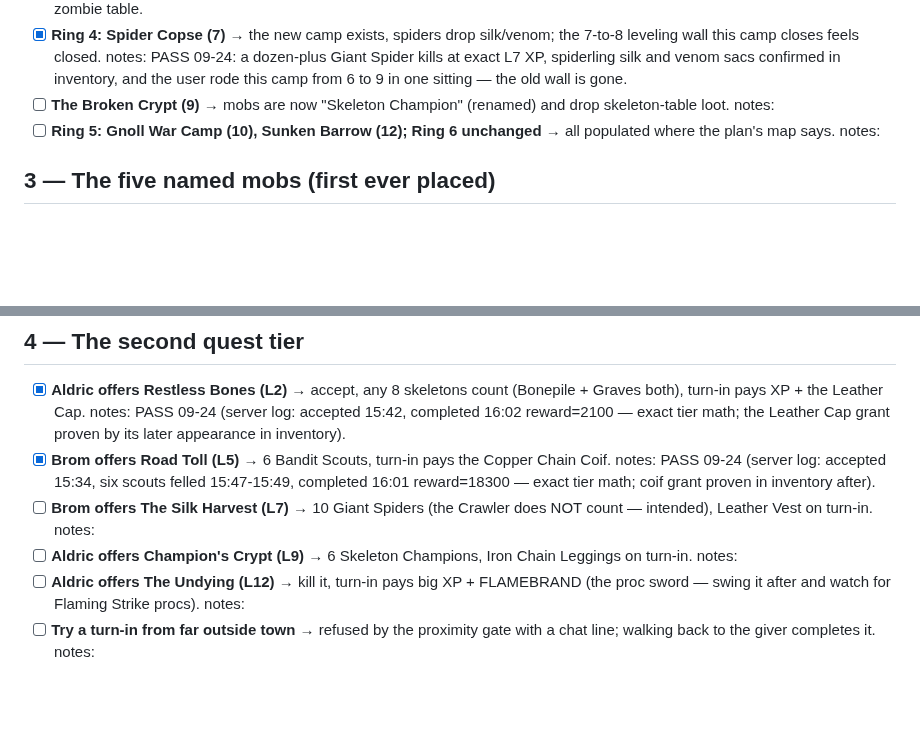
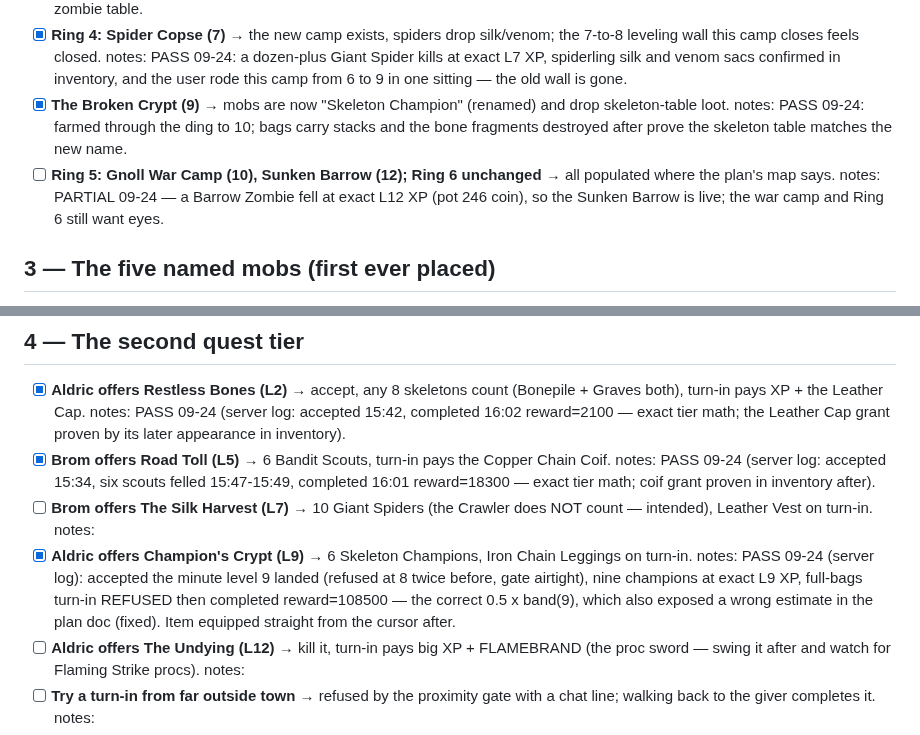
Before and after one commit to UsuallyBloated/Project_Dawn, a Markdown page: docs/playtest_notes/phase4_content_checklist.md, 2 parts joined by grey strips. Rendered like a GitHub page; blank space fills up the shorter version.

Commit message:
Champion's Crypt passes; the plan's reward estimates corrected to actuals
The server's 108500 is the correct 0.5 x band(9) - the plan doc had
miscomputed three of five turn-in estimates, now fixed to the exact
values (The Undying pays 317,600, more than advertised). Crypt row and
Broken Crypt row ticked on log math; Ring 5 marked partial with the
Sunken Barrow proven live.

Co-Authored-By: Claude Fable 5 <noreply@anthropic.com>

```diff
--- a/docs/playtest_notes/phase4_content_checklist.md
+++ b/docs/playtest_notes/phase4_content_checklist.md
@@ -43,10 +43,14 @@ for. Kill credit, rewards, and turn-in gating are all server-side either way.
       09-24: a dozen-plus Giant Spider kills at exact L7 XP, spiderling silk
       and venom sacs confirmed in inventory, and the user rode this camp from
       6 to 9 in one sitting — the old wall is gone.
-- [ ] **The Broken Crypt (9)** → mobs are now "Skeleton Champion" (renamed) and drop
-      skeleton-table loot. notes:
+- [x] **The Broken Crypt (9)** → mobs are now "Skeleton Champion" (renamed) and drop
+      skeleton-table loot. notes: PASS 09-24: farmed through the ding to 10;
+      bags carry stacks and the bone fragments destroyed after prove the
+      skeleton table matches the new name.
 - [ ] **Ring 5: Gnoll War Camp (10), Sunken Barrow (12); Ring 6 unchanged** → all
-      populated where the plan's map says. notes:
+      populated where the plan's map says. notes: PARTIAL 09-24 — a Barrow
+      Zombie fell at exact L12 XP (pot 246 coin), so the Sunken Barrow is
+      live; the war camp and Ring 6 still want eyes.
 
 ## 3 — The five named mobs (first ever placed)
 
@@ -78,8 +82,12 @@ for. Kill credit, rewards, and turn-in gating are all server-side either way.
       proven in inventory after).
 - [ ] **Brom offers The Silk Harvest (L7)** → 10 Giant Spiders (the Crawler does NOT
       count — intended), Leather Vest on turn-in. notes:
-- [ ] **Aldric offers Champion's Crypt (L9)** → 6 Skeleton Champions, Iron Chain
-      Leggings on turn-in. notes:
+- [x] **Aldric offers Champion's Crypt (L9)** → 6 Skeleton Champions, Iron Chain
+      Leggings on turn-in. notes: PASS 09-24 (server log): accepted the minute
+      level 9 landed (refused at 8 twice before, gate airtight), nine champions
+      at exact L9 XP, full-bags turn-in REFUSED then completed reward=108500 —
+      the correct 0.5 x band(9), which also exposed a wrong estimate in the
+      plan doc (fixed). Item equipped straight from the cursor after.
 - [ ] **Aldric offers The Undying (L12)** → kill it, turn-in pays big XP + FLAMEBRAND
       (the proc sword — swing it after and watch for Flaming Strike procs). notes:
 - [ ] **Try a turn-in from far outside town** → refused by the proximity gate with a
```
Also changed, not shown: docs/design/phase4_content_plan.md (+4 -1 lines).
